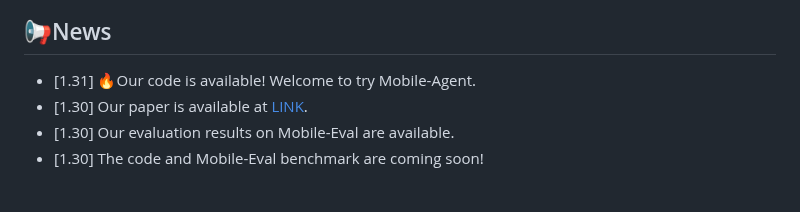
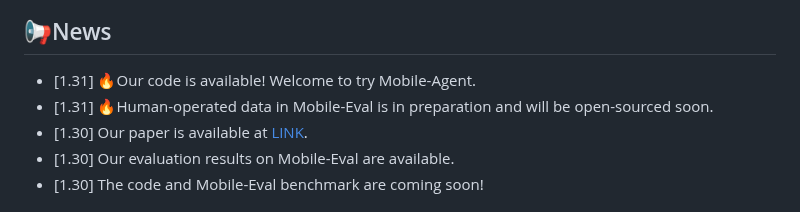
Before and after one commit to X-PLUG/MobileAgent, a Markdown page: README.md, the part around one of its changes. Rendered like a GitHub page.

```diff
--- a/README.md
+++ b/README.md
@@ -32,6 +31,7 @@ Weizhou Shen<sup>2</sup>, Ji Zhang<sup>2</sup>, Fei Huang<sup>2</sup>, Jitao San
 
 ## 📢News
 * [1.31] 🔥Our code is available! Welcome to try Mobile-Agent.
+* [1.31] 🔥Human-operated data in Mobile-Eval is in preparation and will be open-sourced soon.
 * [1.30] Our paper is available at [LINK](https://arxiv.org/abs/2401.16158).
 * [1.30] Our evaluation results on Mobile-Eval are available.
 * [1.30] The code and Mobile-Eval benchmark are coming soon!
```
Also changed, not shown: other parts of README.md (+0 -1 lines).
